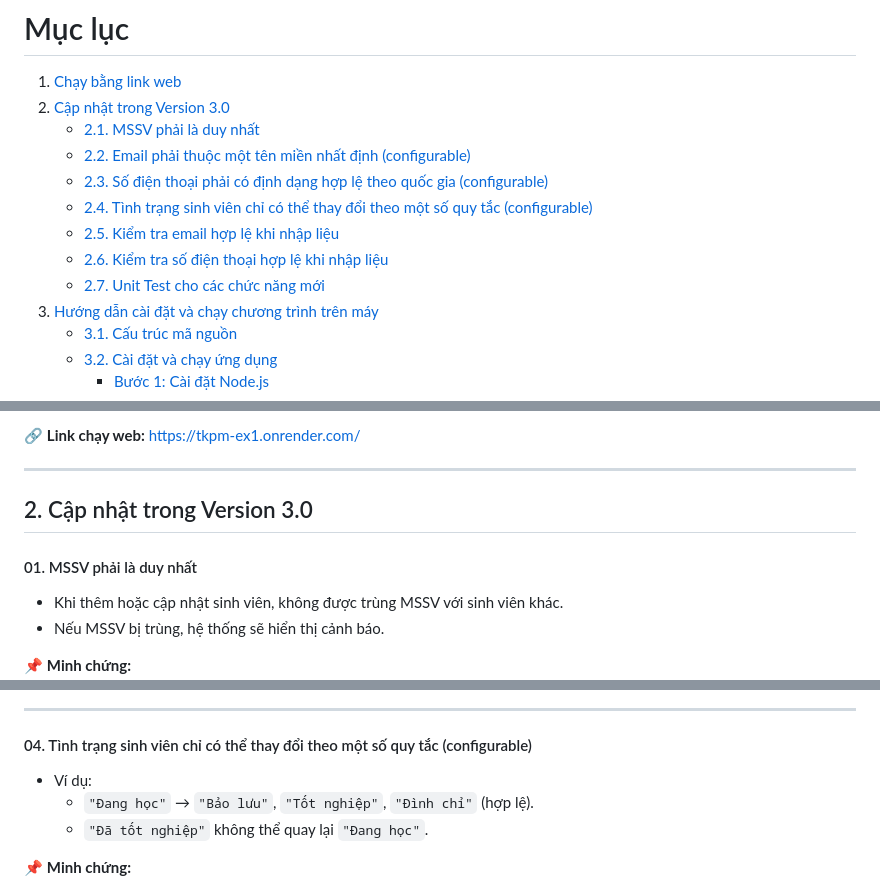
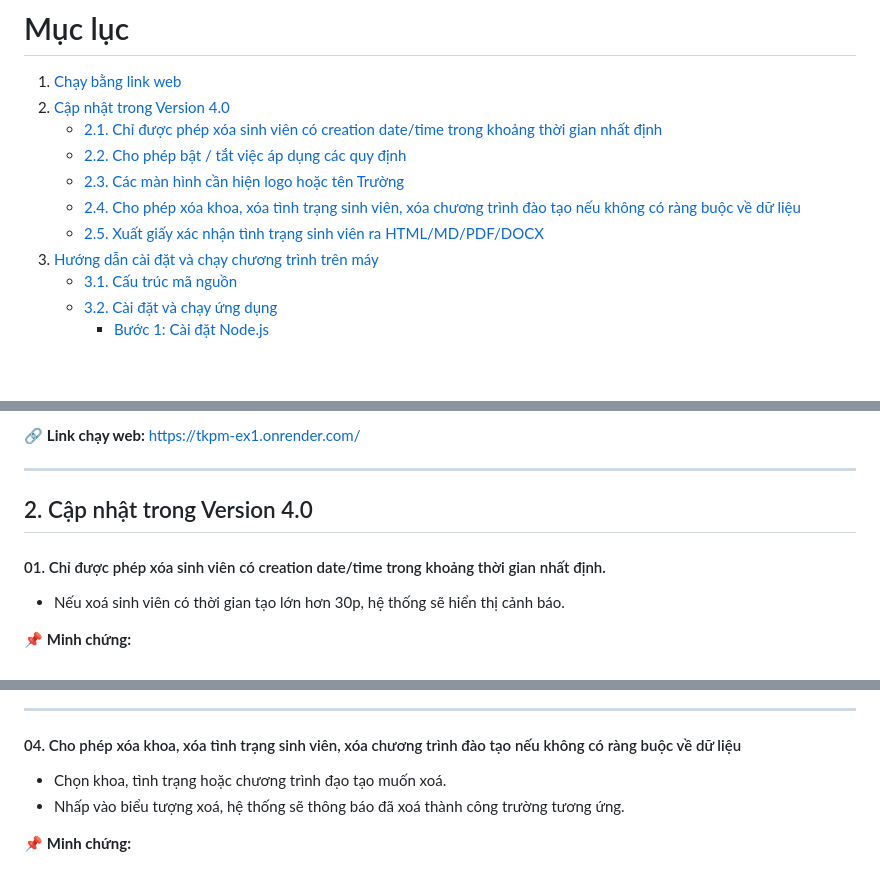
Before and after one commit to Alrmendo/TKPM-Exercise, a Markdown page: README.md, 3 parts joined by grey strips. GitHub-like rendering; blank space fills up the shorter version.

Commit message:
v4.0-update README for new vers

```diff
--- a/README.md
+++ b/README.md
@@ -6,14 +6,12 @@
 # Mục lục
 
 1. [Chạy bằng link web](#1-chạy-bằng-link-web)
-2. [Cập nhật trong Version 3.0](#2-cập-nhật-trong-version-30)
-   - [2.1. MSSV phải là duy nhất](#21-mssv-phải-là-duy-nhất)
-   - [2.2. Email phải thuộc một tên miền nhất định (configurable)](#22-email-phải-thuộc-một-tên-miền-nhất-định-configurable)
-   - [2.3. Số điện thoại phải có định dạng hợp lệ theo quốc gia (configurable)](#23-số-điện-thoại-phải-có-định-dạng-hợp-lệ-theo-quốc-gia-configurable)
-   - [2.4. Tình trạng sinh viên chỉ có thể thay đổi theo một số quy tắc (configurable)](#24-tình-trạng-sinh-viên-chỉ-có-thể-thay-đổi-theo-một-số-quy-tắc-configurable)
-   - [2.5. Kiểm tra email hợp lệ khi nhập liệu](#25-kiểm-tra-email-hợp-lệ-khi-nhập-liệu)
-   - [2.6. Kiểm tra số điện thoại hợp lệ khi nhập liệu](#26-kiểm-tra-số-điện-thoại-hợp-lệ-khi-nhập-liệu)
-   - [2.7. Unit Test cho các chức năng mới](#27-unit-test-cho-các-chức-năng-mới)
+2. [Cập nhật trong Version 4.0](#3-cập-nhật-trong-version-40)
+   - [2.1. Chỉ được phép xóa sinh viên có creation date/time trong khoảng thời gian nhất định](#21-chỉ-được-phép-xóa-sinh-viên-có-creation-date-time-trong-khoảng-thời-gian-nhất-định)
+   - [2.2. Cho phép bật / tắt việc áp dụng các quy định](#22-cho-phép-bật-tắt-việc-áp-dụng-các-quy-định)
+   - [2.3. Các màn hình cần hiện logo hoặc tên Trường](#23-các-màn-hình-cần-hiện-logo-hoặc-tên-trường)
+   - [2.4. Cho phép xóa khoa, xóa tình trạng sinh viên, xóa chương trình đào tạo nếu không có ràng buộc về dữ liệu](#24-cho-phép-xóa-khoa-xóa-tình-trạng-sinh-viên-xóa-chương-trình-đào-tạo-nếu-không-có-ràng-buộc-về-dữ-liệu)
+   - [2.5. Xuất giấy xác nhận tình trạng sinh viên ra HTML/MD/PDF/DOCX](#25-xuất-giấy-xác-nhận-tình-trạng-sinh-viên-ra-htmlmdpdfdocx)
 3. [Hướng dẫn cài đặt và chạy chương trình trên máy](#3-hướng-dẫn-cài-đặt-và-chạy-chương-trình-trên-máy)
    - [3.1. Cấu trúc mã nguồn](#31-cấu-trúc-mã-nguồn)
    - [3.2. Cài đặt và chạy ứng dụng](#32-cài-đặt-và-chạy-ứng-dụng)
@@ -44,10 +42,9 @@ Dạ do web em deploy bằng một nền tảng miễn phí (Render). Do đó, t
 
 ---
 
-## 2. Cập nhật trong Version 3.0
+## 2. Cập nhật trong Version 4.0
 
-#### 01. MSSV phải là duy nhất
-- Khi thêm hoặc cập nhật sinh viên, không được trùng MSSV với sinh viên khác.
-- Nếu MSSV bị trùng, hệ thống sẽ hiển thị cảnh báo.
+#### 01. Chỉ được phép xóa sinh viên có creation date/time trong khoảng thời gian nhất định.
+- Nếu xoá sinh viên có thời gian tạo lớn hơn 30p, hệ thống sẽ hiển thị cảnh báo.
 
 📌 **Minh chứng:**
@@ -73,9 +70,8 @@ Dạ do web em deploy bằng một nền tảng miễn phí (Render). Do đó, t
 
 ---
 
-#### 04. Tình trạng sinh viên chỉ có thể thay đổi theo một số quy tắc (configurable)
-- Ví dụ:
-  - `"Đang học"` → `"Bảo lưu"`, `"Tốt nghiệp"`, `"Đình chỉ"` (hợp lệ).
-  - `"Đã tốt nghiệp"` không thể quay lại `"Đang học"`.
+#### 04. Cho phép xóa khoa, xóa tình trạng sinh viên, xóa chương trình đào tạo nếu không có ràng buộc về dữ liệu
+- Chọn khoa, tình trạng hoặc chương trình đạo tạo muốn xoá.
+- Nhấp vào biểu tượng xoá, hệ thống sẽ thông báo đã xoá thành công trường tương ứng.
 
 📌 **Minh chứng:**
```
Also changed, not shown: other parts of README.md (+16 -29 lines).
